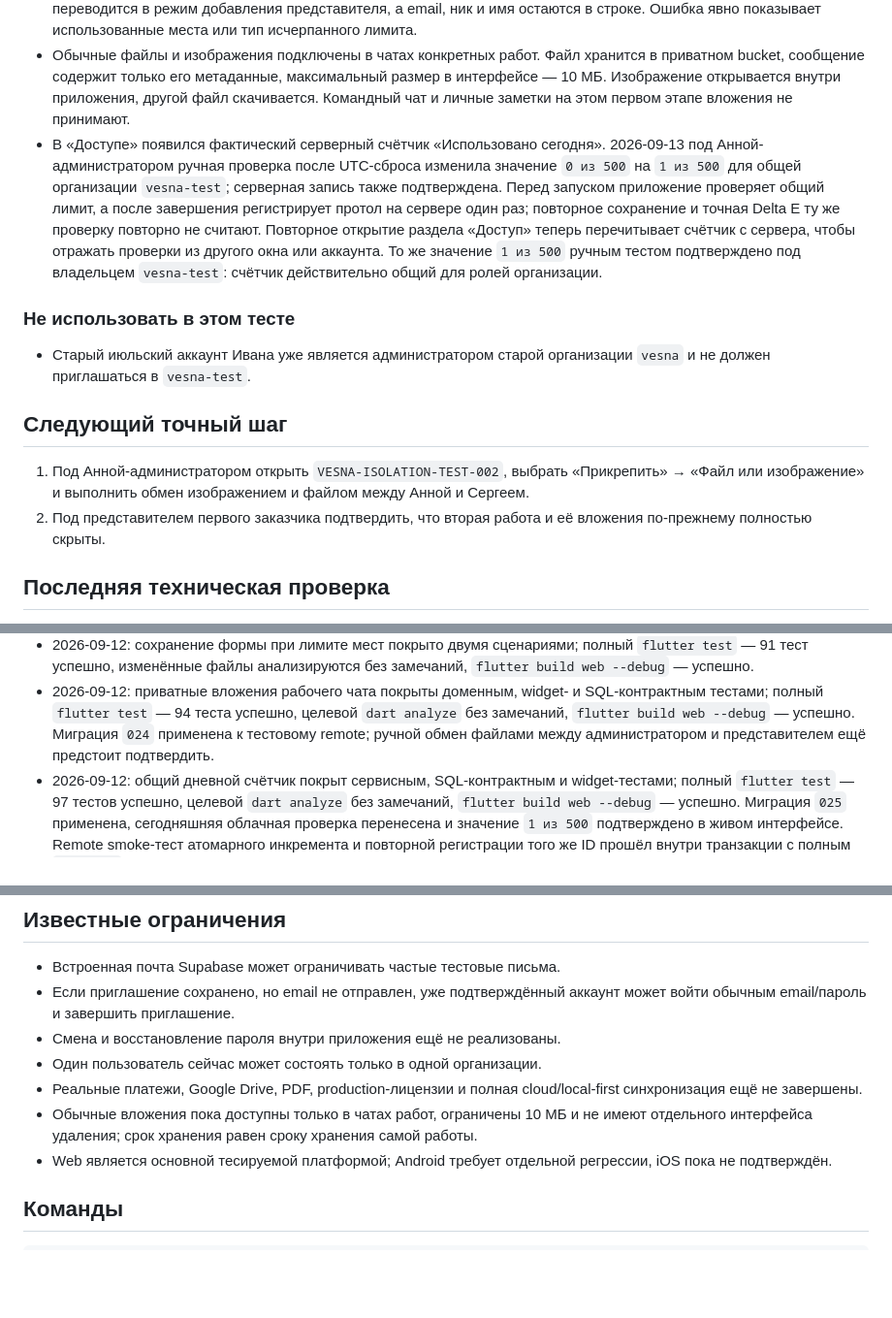
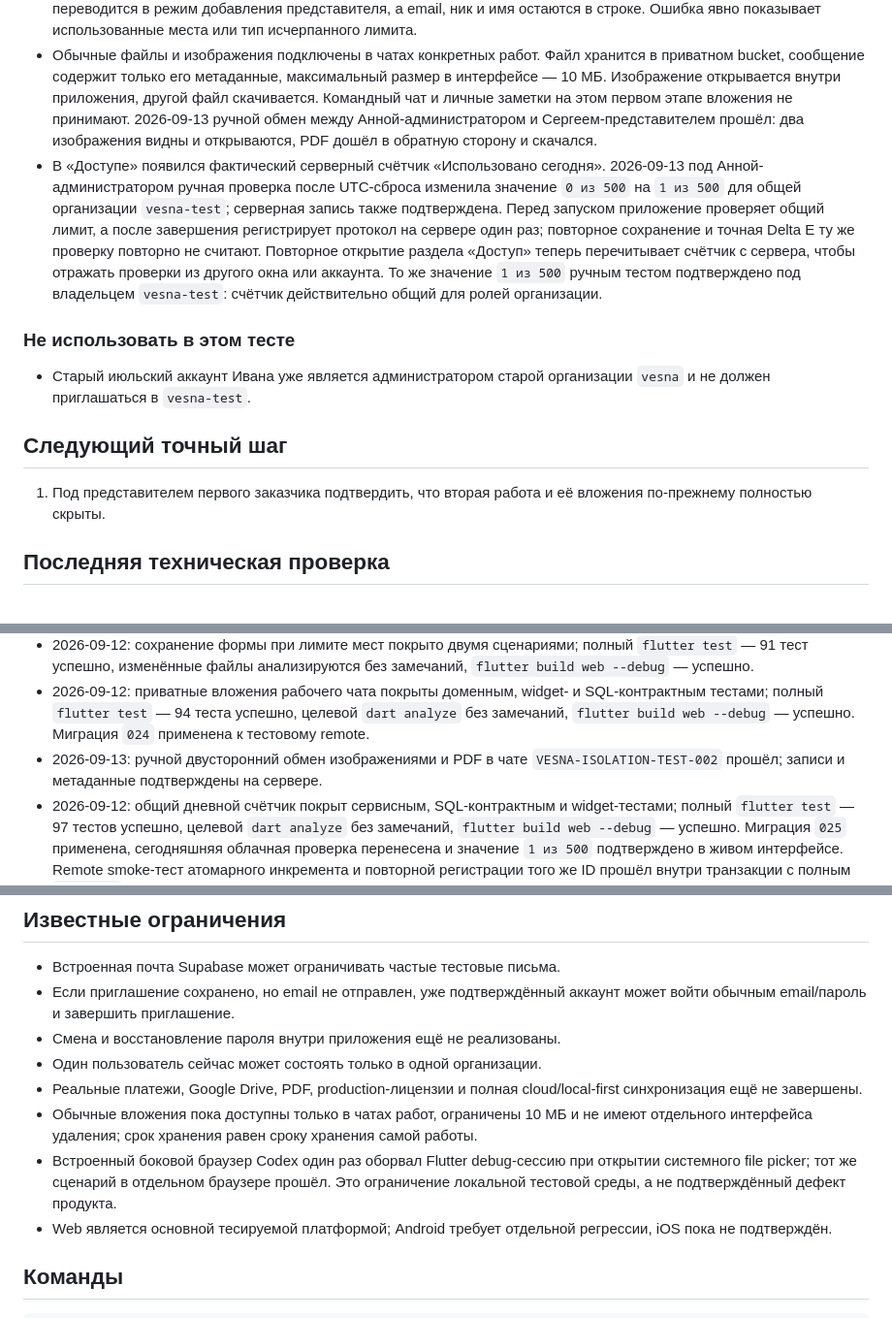
Before and after one commit to ppvesna/foto-compare, a Markdown page: docs/CURRENT_STATE.md, 3 parts joined by grey strips. Shown at 97% size. GitHub-like rendering; blank space fills up the shorter version.

Commit message:
Record attachment exchange test

```diff
--- a/docs/CURRENT_STATE.md
+++ b/docs/CURRENT_STATE.md
@@ -215,12 +215,14 @@
   хранится в приватном bucket, сообщение содержит только его метаданные,
   максимальный размер в интерфейсе — 10 МБ. Изображение открывается внутри
   приложения, другой файл скачивается. Командный чат и личные заметки на этом
-  первом этапе вложения не принимают.
+  первом этапе вложения не принимают. 2026-09-13 ручной обмен между
+  Анной-администратором и Сергеем-представителем прошёл: два изображения видны и
+  открываются, PDF дошёл в обратную сторону и скачался.
 - В «Доступе» появился фактический серверный счётчик «Использовано сегодня».
   2026-09-13 под Анной-администратором ручная проверка после UTC-сброса
   изменила значение `0 из 500` на `1 из 500` для общей организации
   `vesna-test`; серверная запись также подтверждена. Перед запуском приложение
-  проверяет общий лимит, а после завершения регистрирует протол на сервере один
+  проверяет общий лимит, а после завершения регистрирует протокол на сервере один
   раз; повторное сохранение и точная Delta E ту же проверку повторно не считают.
   Повторное открытие раздела «Доступ» теперь перечитывает счётчик с сервера,
   чтобы отражать проверки из другого окна или аккаунта.
@@ -234,9 +236,7 @@
 
 ## Следующий точный шаг
 
-1. Под Анной-администратором открыть `VESNA-ISOLATION-TEST-002`, выбрать «Прикрепить» → «Файл или
-   изображение» и выполнить обмен изображением и файлом между Анной и Сергеем.
-2. Под представителем первого заказчика подтвердить, что вторая работа и её
+1. Под представителем первого заказчика подтвердить, что вторая работа и её
    вложения по-прежнему полностью скрыты.
 
 ## Последняя техническая проверка
@@ -263,8 +263,9 @@
 - 2026-09-12: приватные вложения рабочего чата покрыты доменным,
   widget- и SQL-контрактным тестами; полный `flutter test` — 94 теста успешно,
   целевой `dart analyze` без замечаний, `flutter build web --debug` — успешно.
-  Миграция `024` применена к тестовому remote; ручной обмен файлами между
-  администратором и представителем ещё предстоит подтвердить.
+  Миграция `024` применена к тестовому remote.
+- 2026-09-13: ручной двусторонний обмен изображениями и PDF в чате
+  `VESNA-ISOLATION-TEST-002` прошёл; записи и метаданные подтверждены на сервере.
 - 2026-09-12: общий дневной счётчик покрыт сервисным, SQL-контрактным и
   widget-тестами; полный `flutter test` — 97 тестов успешно, целевой
   `dart analyze` без замечаний, `flutter build web --debug` — успешно.
@@ -289,6 +290,9 @@
 - Обычные вложения пока доступны только в чатах работ, ограничены 10 МБ и не
   имеют отдельного интерфейса удаления; срок хранения равен сроку хранения
   самой работы.
+- Встроенный боковой браузер Codex один раз оборвал Flutter debug-сессию при открытии
+  системного file picker; тот же сценарий в отдельном браузере прошёл. Это ограничение
+  локальной тестовой среды, а не подтверждённый дефект продукта.
 - Web является основной тесируемой платформой; Android требует отдельной
   регрессии, iOS пока не подтверждён.
 
```
Also changed, not shown: docs/architecture/Roadmap.md (+2 -2 lines).
